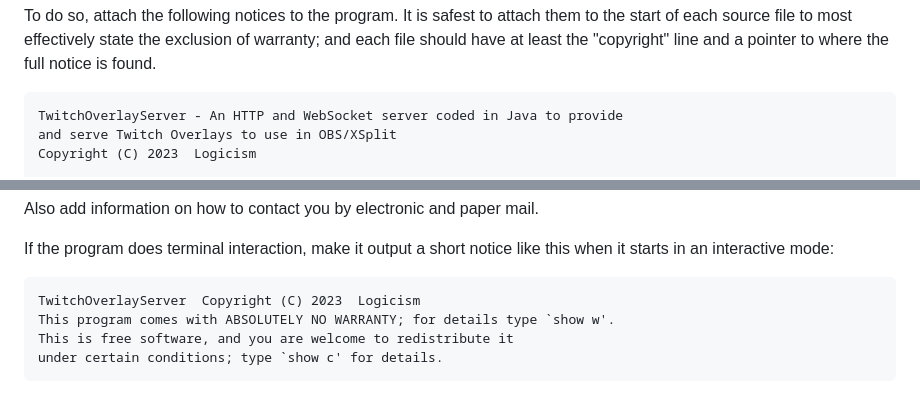
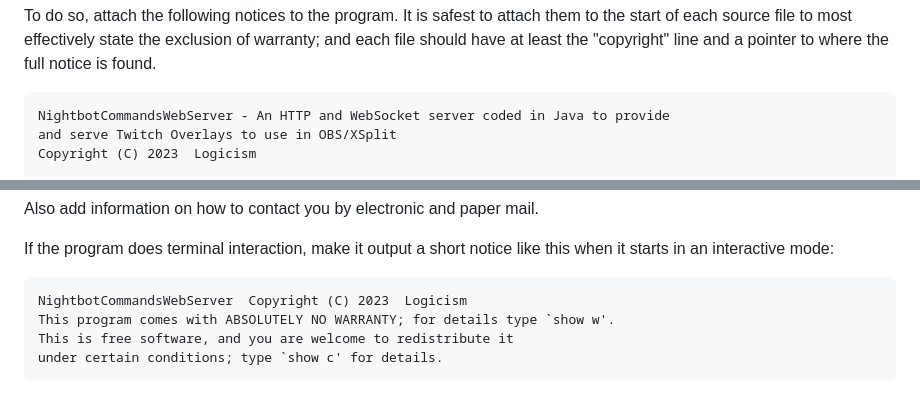
Before and after one commit to LogicismDev/NightbotCommandsWebServer, a Markdown page: LICENSE.md, 2 parts joined by grey strips. GitHub-like rendering.

```diff
--- a/LICENSE.md
+++ b/LICENSE.md
@@ -631,7 +631,7 @@ to attach them to the start of each source file to most effectively
 state the exclusion of warranty; and each file should have at least
 the "copyright" line and a pointer to where the full notice is found.
 
-    TwitchOverlayServer - An HTTP and WebSocket server coded in Java to provide
+    NightbotCommandsWebServer - An HTTP and WebSocket server coded in Java to provide
     and serve Twitch Overlays to use in OBS/XSplit
     Copyright (C) 2023  Logicism
 
@@ -653,7 +653,7 @@ Also add information on how to contact you by electronic and paper mail.
   If the program does terminal interaction, make it output a short
 notice like this when it starts in an interactive mode:
 
-    TwitchOverlayServer  Copyright (C) 2023  Logicism
+    NightbotCommandsWebServer  Copyright (C) 2023  Logicism
     This program comes with ABSOLUTELY NO WARRANTY; for details type `show w'.
     This is free software, and you are welcome to redistribute it
     under certain conditions; type `show c' for details.
```
